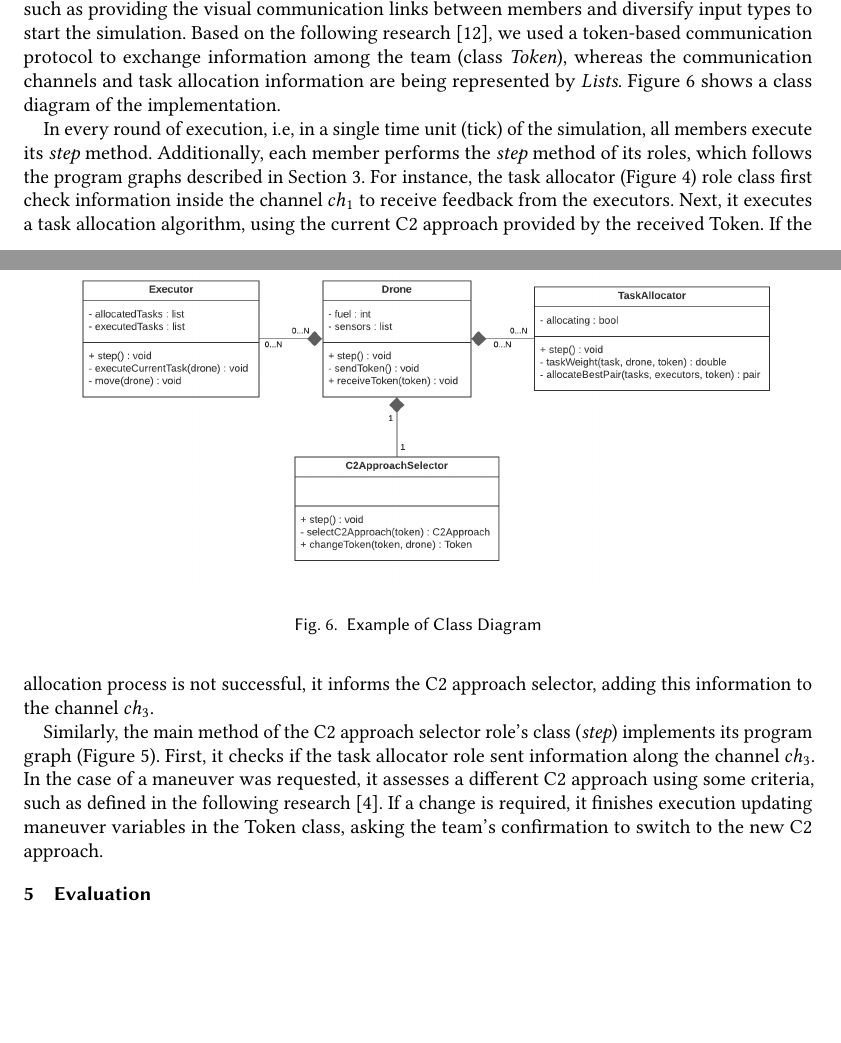
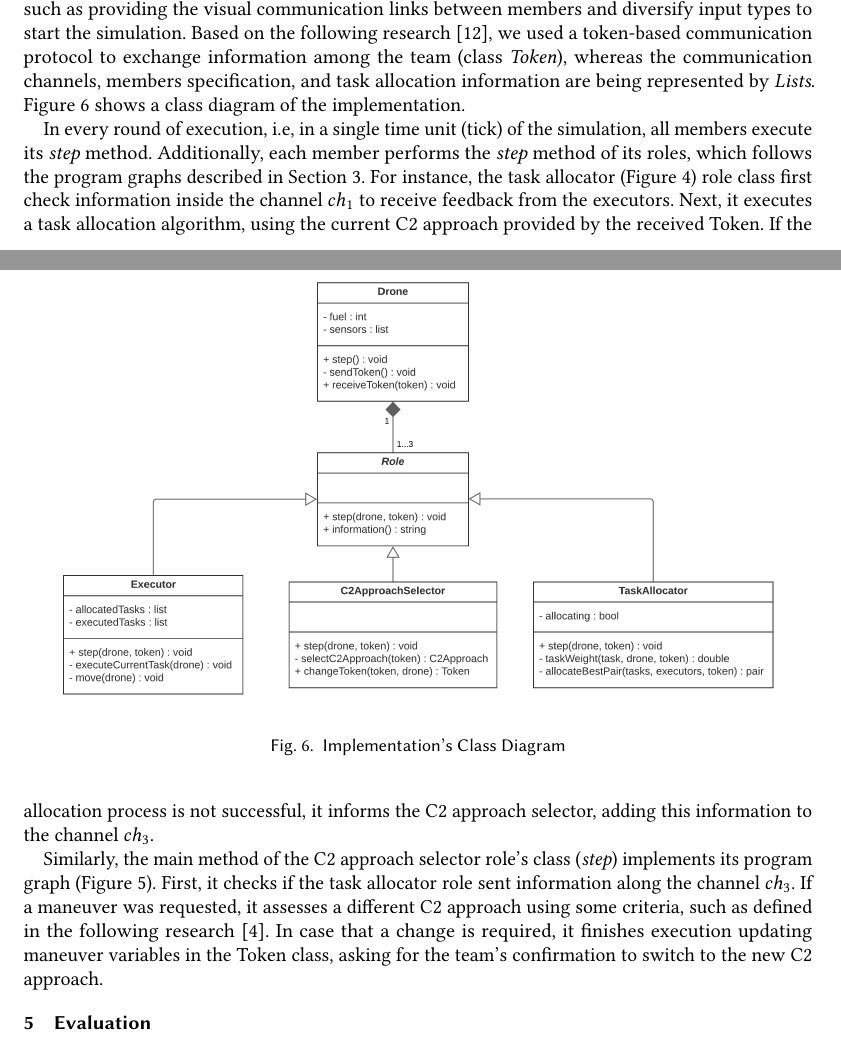
Before and after one commit to EduardoLR10/Analysis-of-Command-and-Control-Strategy-Through-the-Interaction-of-Software-Components, a LaTeX paper (scp/main.tex, which reads content/design.tex): two parts of pages 6 and 7 of 8, joined at a grey line, cut so that both start at the same text, the shorter picture padded with empty space. Compiled offline with pdfLaTeX; a missing bibliography style is replaced by a similar one.

Commit message:
Added final class diagram

```diff
--- a/content/design.tex
+++ b/content/design.tex
@@ -6,16 +6,16 @@ Our proposed design, using program graphs and channel systems, models a group of
 
 To implement our application of an ABM, we used a framework on the Java platform, \textit{Repast Symphony}~\cite{repastDoc}. The aforementioned framework is commonly used for ABM simulations~\cite{repast} and it's capacity of simulating parallelism is mandatory in our domain. Finally, the underlying object-oriented paradigm is appropriate to encapsulate each role, i.e, program graph separately, simplifying adding or removing roles throughout the execution.
 
-We chose our motivating example (Section \ref{sec:motivation}) as the theme of our implementation. Thus, each team member and its functionalities, i.e, onboard sensors and fuel capacity, is encapsulated in a \textit{Drone} class. Also, each role is represented by a \textit{Role} class, e.g, \textit{Executor}, \textit{TaskAllocator}, and \textit{C2ApproachSelector}. Moreover, auxiliary classes were made to add modularity and functionalities, such as providing the visual communication links between members and diversify input types to start the simulation. Based on the following research~\cite{swarmGap}, we used a token-based communication protocol to exchange information among the team (class \textit{Token}), whereas the communication channels and task allocation information are being represented by \textit{Lists}. Figure \ref{fig:ClassDiagram} shows a class diagram of the implementation.
+We chose our motivating example (Section \ref{sec:motivation}) as the theme of our implementation. Thus, each team member and its functionalities, i.e, onboard sensors and fuel capacity, is encapsulated in a \textit{Drone} class. Also, each role is represented by a \textit{Role} class, e.g, \textit{Executor}, \textit{TaskAllocator}, and \textit{C2ApproachSelector}. Moreover, auxiliary classes were made to add modularity and functionalities, such as providing the visual communication links between members and diversify input types to start the simulation. Based on the following research~\cite{swarmGap}, we used a token-based communication protocol to exchange information among the team (class \textit{Token}), whereas the communication channels, members specification, and task allocation information are being represented by \textit{Lists}. Figure \ref{fig:ClassDiagram} shows a class diagram of the implementation.
 
 In every round of execution, i.e, in a single time unit (tick) of the simulation, all members execute its \textit{step} method. Additionally, each member performs the \textit{step} method of its roles, which follows the program graphs described in Section 3. For instance, the task allocator (Figure \ref{fig:TA}) role class first check information inside the channel $ch_1$ to receive feedback from the executors. Next, it executes a task allocation algorithm, using the current C2 approach provided by the received Token. If the allocation process is not successful, it informs the C2 approach selector, adding this information to the channel $ch_3$.
 
-Similarly, the main method of the C2 approach selector role's class (\textit{step}) implements its program graph (Figure \ref{fig:C2S}). First, it checks if the task allocator role sent information along the channel $ch_3$. In the case of a maneuver was requested, it assesses a different C2 approach using some criteria, such as defined in the following research~\cite{france2014}. If a change is required, it finishes execution updating maneuver variables in the Token class, asking the team's confirmation to switch to the new C2 approach.
+Similarly, the main method of the C2 approach selector role's class (\textit{step}) implements its program graph (Figure \ref{fig:C2S}). First, it checks if the task allocator role sent information along the channel $ch_3$. If a maneuver was requested, it assesses a different C2 approach using some criteria, such as defined in the following research~\cite{france2014}. In case that a change is required, it finishes execution updating maneuver variables in the Token class, asking for the team's confirmation to switch to the new C2 approach.
 
 \begin{figure}
   \centering
-  \includegraphics[width=0.95\linewidth]{figures/DiagramaClasse.png}
-  \captionof{figure}{Example of Class Diagram}
+  \includegraphics[width=0.95\linewidth]{figures/diagramaDeClasse.png}
+  \captionof{figure}{Implementation's Class Diagram}
   \label{fig:ClassDiagram}
 \end{figure}
 
```
Also changed, not shown: figures/DiagramaClasse.png (deleted), figures/diagramaDeClasse.png (added).
